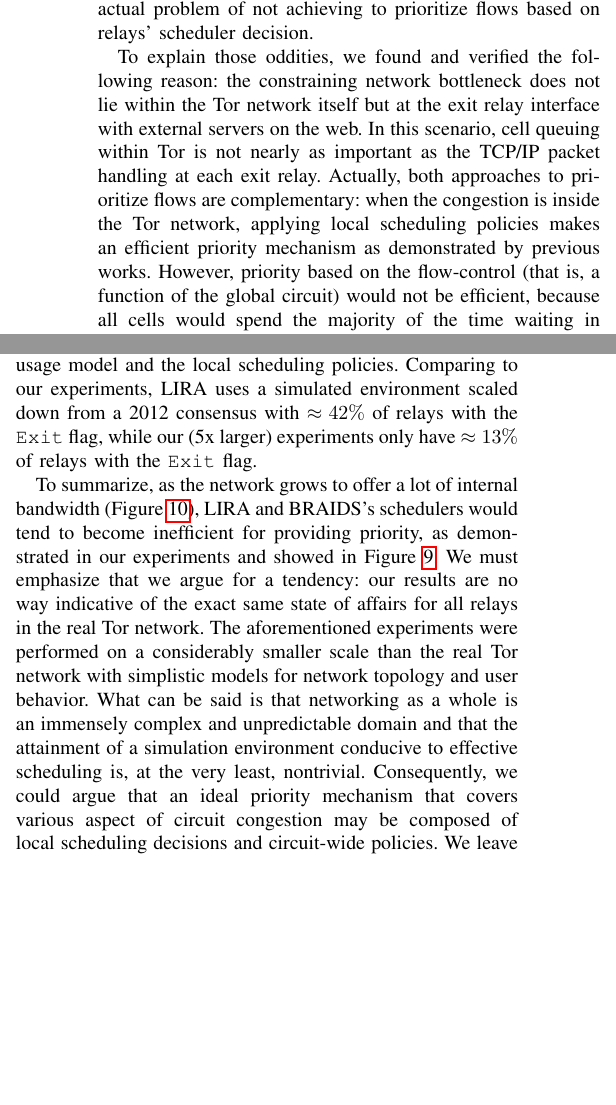
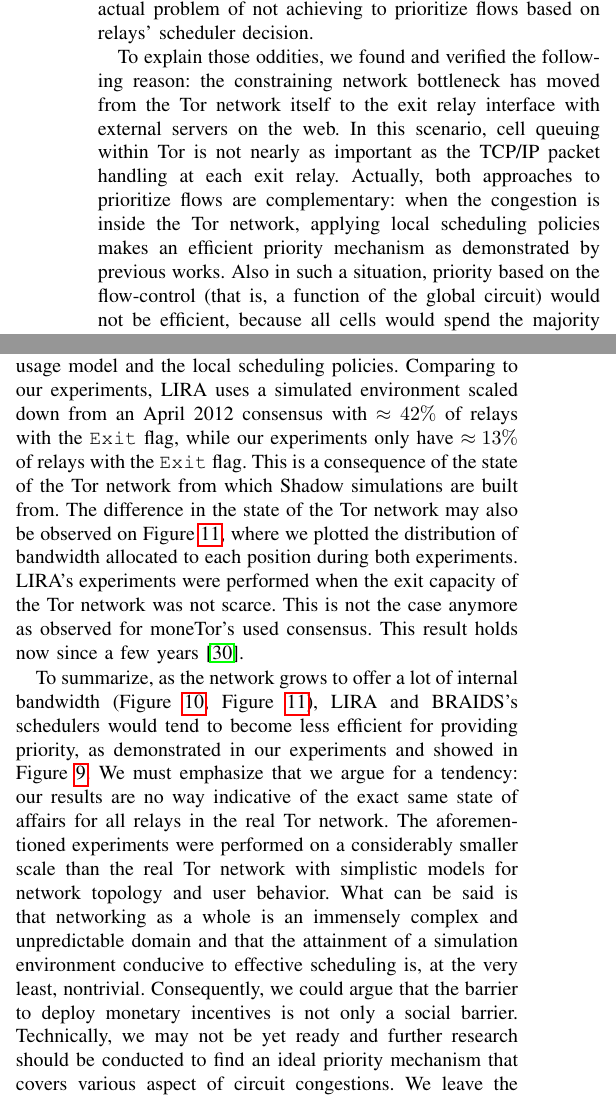
Before and after one commit to thiennamdinh/moneTor, a LaTeX paper (paper/main.tex, which reads paper/sections/scheduling.tex): two parts of the columns of page 22 of 22 before the commit and two parts of the columns of page 22 of 23 after it, joined at a grey line, cut so that both start at the same text, the shorter picture padded with empty space. Compiled offline with pdfLaTeX; a missing font is replaced by an installed copy or a similar font; a LaTeX package or settings file that is missing is left out.

Commit message:
investigation and discussion in appendix

```diff
--- a/paper/sections/scheduling.tex
+++ b/paper/sections/scheduling.tex
@@ -121,12 +121,12 @@ expect these results to be linked to our actual
 problem of not achieving to prioritize flows based on relays' scheduler decision.
 
 To explain those oddities, we found and verified the following reason: the
-constraining network bottleneck does not lie within the
-Tor network itself but at the exit relay interface with external servers on the
+constraining network bottleneck has moved from the
+Tor network itself to the exit relay interface with external servers on the
 web. In this scenario, cell queuing within Tor is not nearly as important as the
 TCP/IP packet handling at each exit relay. Actually, both approaches to prioritize
 flows are complementary: when the congestion is inside the Tor network, applying
-local scheduling policies makes an efficient priority mechanism as demonstrated by previous works. However, priority
+local scheduling policies makes an efficient priority mechanism as demonstrated by previous works. Also in such a situation, priority
 based on the flow-control (that is, a function of the global circuit) would not be
 efficient, because all cells would spend the majority of the time waiting in
 relays' FIFO queues anyway. In the opposite, if the congestion is outside the Tor
@@ -157,6 +157,5 @@ the overall bandwidth in circuit positions. These inequalities are growing fast
 \end{figure}
 
 LIRA is based on \texttt{tor-0.2.3.13-alpha} from March 2012, which benefits
-from Mike Perry's bandwidth-weights. This may explain why LIRA has less impressive priority advantage than the one exposed in BRAIDS: experiments in LIRA are probably less internally congested than the ones from BRAIDS, and a major change in the path selection to solve a performance problem seems to bear some responsibilities for this case. However, the different congestion status may also be due to other factors, such as a different client usage model and the local scheduling policies. Comparing to our experiments, LIRA uses a simulated environment scaled down from a 2012 consensus with $\approx 42\%$ of relays with the \texttt{Exit} flag, while our (5x larger) experiments only have $\approx 13\%$ of relays with the \texttt{Exit} flag.
+from Mike Perry's bandwidth-weights. This may explain why LIRA has less impressive priority advantage than the one exposed in BRAIDS: experiments in LIRA are probably less internally congested than the ones from BRAIDS, and a major change in the path selection to solve a performance problem seems to bear some responsibilities for this case. However, the different congestion status may also be due to other factors, such as a different client usage model and the local scheduling policies. Comparing to our experiments, LIRA uses a simulated environment scaled down from an April 2012 consensus with $\approx 42\%$ of relays with the \texttt{Exit} flag, while our experiments only have $\approx 13\%$ of relays with the \texttt{Exit} flag. This is a consequence of the state of the Tor network from which Shadow simulations are built from. The difference in the state of the Tor network may also be observed on Figure~\ref{fig:bw_comp}, where we plotted the distribution of bandwidth allocated to each position during both experiments. LIRA's experiments were performed when the exit capacity of the Tor network was not scarce. This is not the case anymore as observed for moneTor's used consensus. This result holds now since a few years~\cite{waterfilling-pets2017}.
 
-To summarize, as the network grows to offer a lot of internal bandwidth (Figure~\ref{fig:bw_inequalities}), LIRA and BRAIDS's schedulers would tend to become inefficient for providing priority, as demonstrated in our experiments and showed in Figure~\ref{fig:scheduling_close}.
@@ -163,12 +167,15 @@ To summarize, as the network grows to offer a lot of internal bandwidth (Figure~
+  \label{fig:bw_comp}
+\end{figure}
+
+
+To summarize, as the network grows to offer a lot of internal bandwidth (Figure~\ref{fig:bw_inequalities}, Figure~\ref{fig:bw_comp}), LIRA and BRAIDS's schedulers would tend to become less efficient for providing priority, as demonstrated in our experiments and showed in Figure~\ref{fig:scheduling_close}.
 We must emphasize that we argue for a tendency: our results are no way indicative of the exact same state of affairs for all relays in the real Tor network. The aforementioned experiments
 were performed on a considerably smaller scale than the real Tor network with simplistic models for
 network topology and user behavior. What can be said is that networking as a
 whole is an immensely complex and unpredictable domain and that the attainment
 of a simulation environment conducive to effective scheduling is, at the very
-least, nontrivial. Consequently, we could argue that an ideal priority mechanism that covers various
-aspect of circuit congestion may be composed of local scheduling decisions and
-circuit-wide policies. We leave the design of a new priority-based scheme that
-works under various congestion situation as a further work.
+least, nontrivial. Consequently, we could argue that the barrier to deploy monetary incentives is not only a social barrier. Technically, we may not be yet ready and further research should be conducted to find  an ideal priority mechanism that covers various
+aspect of circuit congestions. We leave the design of a new priority-based scheme which takes those aspects in account as a further work.
 
 %To confirm it, we run highly congested simulations with many more Tor clients
 %than what the scaled-down Tor network could reasonably handle, and observed
```
Also changed, not shown: paper/sections/references.bib (+12 -1 lines), paper/sections/scheduling.tex (7 more changed lines).
